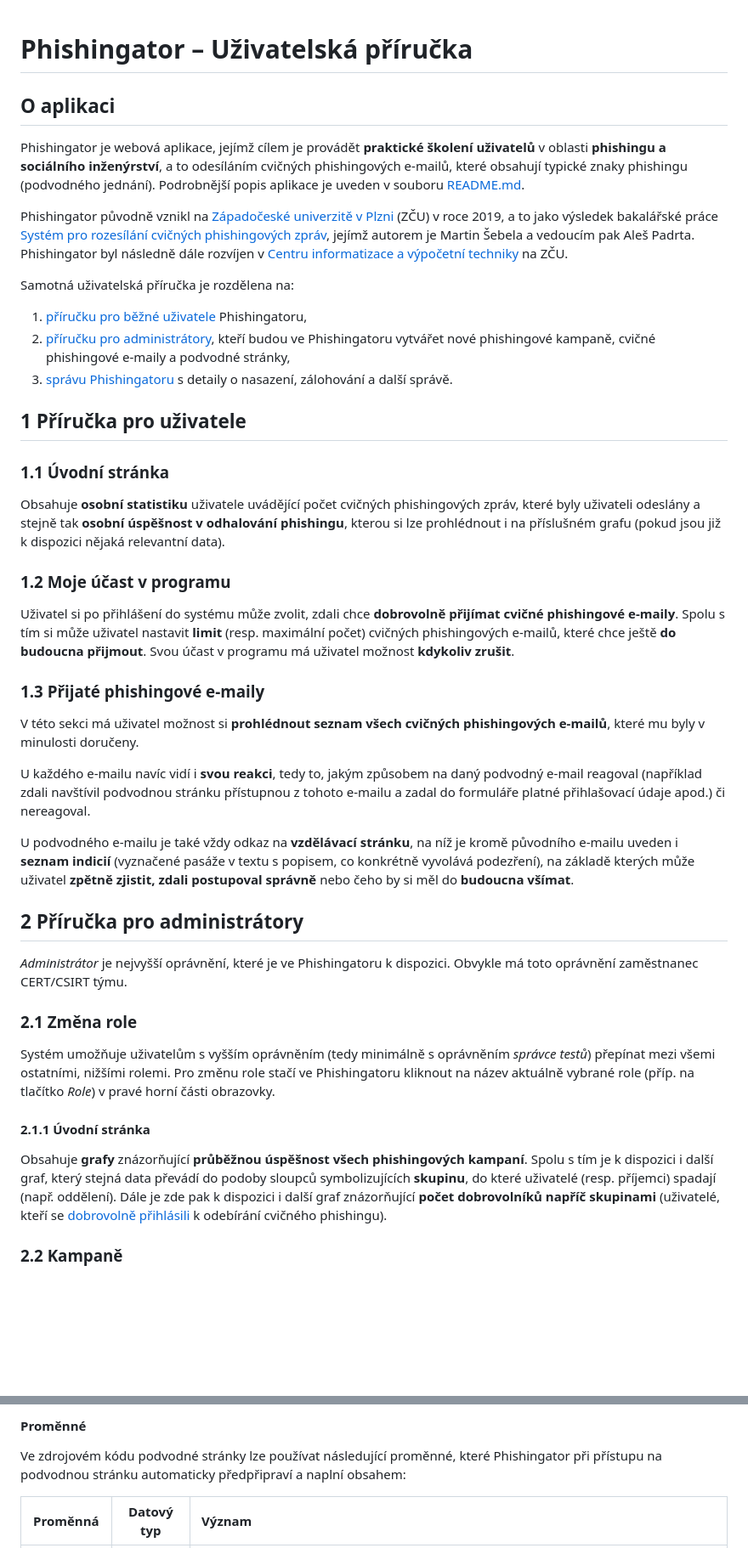
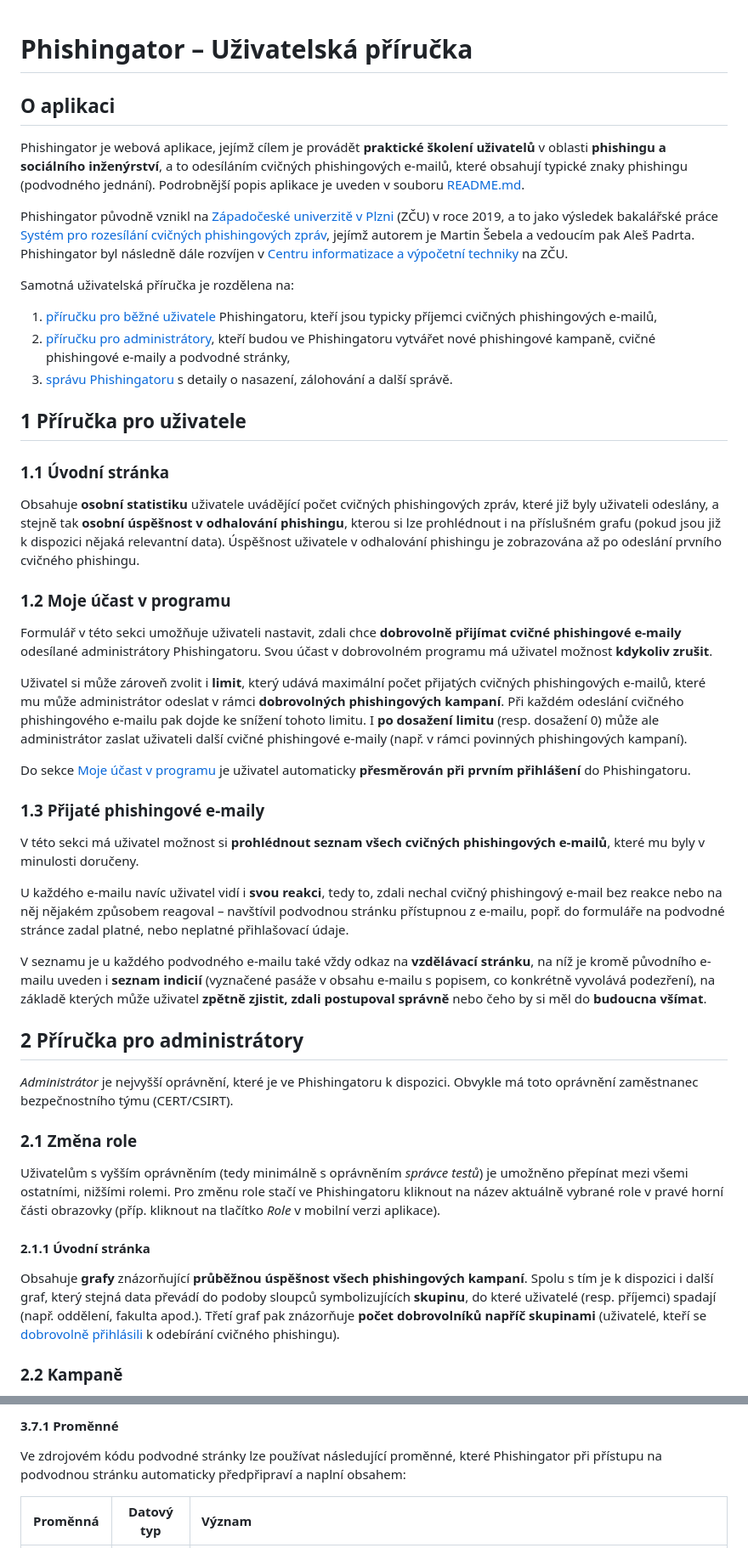
Before and after one commit to msebela/Phishingator, a Markdown page: MANUAL.md, 2 parts joined by grey strips. Shown at 85% size. Drawn GitHub-style; blank space fills up the shorter version.

```diff
--- a/MANUAL.md
+++ b/MANUAL.md
@@ -1,4 +1,5 @@
 # Phishingator – Uživatelská příručka
+
 
 ## O aplikaci
 
@@ -8,45 +9,53 @@ Phishingator původně vznikl na [Západočeské univerzitě v Plzni](https://ww
 
 Samotná uživatelská příručka je rozdělena na:
 
-1. [příručku pro běžné uživatele](#1-příručka-pro-uživatele) Phishingatoru,
+1. [příručku pro běžné uživatele](#1-příručka-pro-uživatele) Phishingatoru, kteří jsou typicky příjemci cvičných phishingových e-mailů,
 2. [příručku pro administrátory](#2-příručka-pro-administrátory), kteří budou ve Phishingatoru vytvářet nové phishingové kampaně, cvičné phishingové e-maily a podvodné stránky,
 3. [správu Phishingatoru](#3-správa-phishingatoru) s detaily o nasazení, zálohování a další správě.
+
+
 
 ## 1 Příručka pro uživatele
 
 
 ### 1.1 Úvodní stránka
 
-Obsahuje **osobní statistiku** uživatele uvádějící počet cvičných phishingových zpráv, které byly uživateli odeslány a stejně tak **osobní úspěšnost v odhalování phishingu**, kterou si lze prohlédnout i na příslušném grafu (pokud jsou již k dispozici nějaká relevantní data).
+Obsahuje **osobní statistiku** uživatele uvádějící počet cvičných phishingových zpráv, které již byly uživateli odeslány, a stejně tak **osobní úspěšnost v odhalování phishingu**, kterou si lze prohlédnout i na příslušném grafu (pokud jsou již k dispozici nějaká relevantní data). Úspěšnost uživatele v odhalování phishingu je zobrazována až po odeslání prvního cvičného phishingu.
 
 
 ### 1.2 Moje účast v programu
 
-Uživatel si po přihlášení do systému může zvolit, zdali chce **dobrovolně přijímat cvičné phishingové e-maily**. Spolu s tím si může uživatel nastavit **limit** (resp. maximální počet) cvičných phishingových e-mailů, které chce ještě **do budoucna přijmout**. Svou účast v programu má uživatel možnost **kdykoliv zrušit**.
+Formulář v této sekci umožňuje uživateli nastavit, zdali chce **dobrovolně přijímat cvičné phishingové e-maily** odesílané administrátory Phishingatoru. Svou účast v dobrovolném programu má uživatel možnost **kdykoliv zrušit**.
+
+Uživatel si může zároveň zvolit i **limit**, který udává maximální počet přijatých cvičných phishingových e-mailů, které mu může administrátor odeslat v rámci **dobrovolných phishingových kampaní**. Při každém odeslání cvičného phishingového e-mailu pak dojde ke snížení tohoto limitu. I **po dosažení limitu** (resp. dosažení 0) může ale administrátor zaslat uživateli další cvičné phishingové e-maily (např. v rámci povinných phishingových kampaní).
+
+Do sekce [Moje účast v programu](#12-moje-účast-v-programu) je uživatel automaticky **přesměrován při prvním přihlášení** do Phishingatoru.
 
 
 ### 1.3 Přijaté phishingové e-maily
 
 V této sekci má uživatel možnost si **prohlédnout seznam všech cvičných phishingových e-mailů**, které mu byly v minulosti doručeny.
 
-U každého e-mailu navíc vidí i **svou reakci**, tedy to, jakým způsobem na daný podvodný e-mail reagoval (například zdali navštívil podvodnou stránku přístupnou z tohoto e-mailu a zadal do formuláře platné přihlašovací údaje apod.) či nereagoval.
+U každého e-mailu navíc uživatel vidí i **svou reakci**, tedy to, zdali nechal cvičný phishingový e-mail bez reakce nebo na něj nějakém způsobem reagoval – navštívil podvodnou stránku přístupnou z e-mailu, popř. do formuláře na podvodné stránce zadal platné, nebo neplatné přihlašovací údaje.
 
-U podvodného e-mailu je také vždy odkaz na **vzdělávací stránku**, na níž je kromě původního e-mailu uveden i **seznam indicií** (vyznačené pasáže v textu s popisem, co konkrétně vyvolává podezření), na základě kterých může uživatel **zpětně zjistit, zdali postupoval správně** nebo čeho by si měl do **budoucna všímat**.
+V seznamu je u každého podvodného e-mailu také vždy odkaz na **vzdělávací stránku**, na níž je kromě původního e-mailu uveden i **seznam indicií** (vyznačené pasáže v obsahu e-mailu s popisem, co konkrétně vyvolává podezření), na základě kterých může uživatel **zpětně zjistit, zdali postupoval správně** nebo čeho by si měl do **budoucna všímat**.
+
 
 
 ## 2 Příručka pro administrátory
 
-*Administrátor* je nejvyšší oprávnění, které je ve Phishingatoru k dispozici. Obvykle má toto oprávnění zaměstnanec CERT/CSIRT týmu.
+*Administrátor* je nejvyšší oprávnění, které je ve Phishingatoru k dispozici. Obvykle má toto oprávnění zaměstnanec bezpečnostního týmu (CERT/CSIRT).
 
 
 ### 2.1 Změna role
 
-Systém umožňuje uživatelům s vyšším oprávněním (tedy minimálně s oprávněním *správce testů*) přepínat mezi všemi ostatními, nižšími rolemi. Pro změnu role stačí ve Phishingatoru kliknout na název aktuálně vybrané role (příp. na tlačítko *Role*) v pravé horní části obrazovky.
+Uživatelům s vyšším oprávněním (tedy minimálně s oprávněním *správce testů*) je umožněno přepínat mezi všemi ostatními, nižšími rolemi. Pro změnu role stačí ve Phishingatoru kliknout na název aktuálně vybrané role v pravé horní části obrazovky (příp. kliknout na tlačítko *Role* v mobilní verzi aplikace).
 
 
 #### 2.1.1 Úvodní stránka
 
-Obsahuje **grafy** znázorňující **průběžnou úspěšnost všech phishingových kampaní**. Spolu s tím je k dispozici i další graf, který stejná data převádí do podoby sloupců symbolizujících **skupinu**, do které uživatelé (resp. příjemci) spadají (např. oddělení). Dále je zde pak k dispozici i další graf znázorňující **počet dobrovolníků napříč skupinami** (uživatelé, kteří se [dobrovolně přihlásili](#12-moje-účast-v-programu) k odebírání cvičného phishingu).
+Obsahuje **grafy** znázorňující **průběžnou úspěšnost všech phishingových kampaní**. Spolu s tím je k dispozici i další graf, který stejná data převádí do podoby sloupců symbolizujících **skupinu**, do které uživatelé (resp. příjemci) spadají (např. oddělení, fakulta apod.). Třetí graf pak znázorňuje **počet dobrovolníků napříč skupinami** (uživatelé, kteří se [dobrovolně přihlásili](#12-moje-účast-v-programu) k odebírání cvičného phishingu).
+
 
 
 ### 2.2 Kampaně
@@ -332,6 +371,6 @@ Aby Phishingator správně zachytával data zadaná do formuláře na podvodné
 
 
-#### Proměnné
+#### 3.7.1 Proměnné
 
 Ve zdrojovém kódu podvodné stránky lze používat následující proměnné, které Phishingator při přístupu na podvodnou stránku automaticky předpřipraví a naplní obsahem:
 
```
Also changed, not shown: other parts of MANUAL.md (+65 -34 lines).
